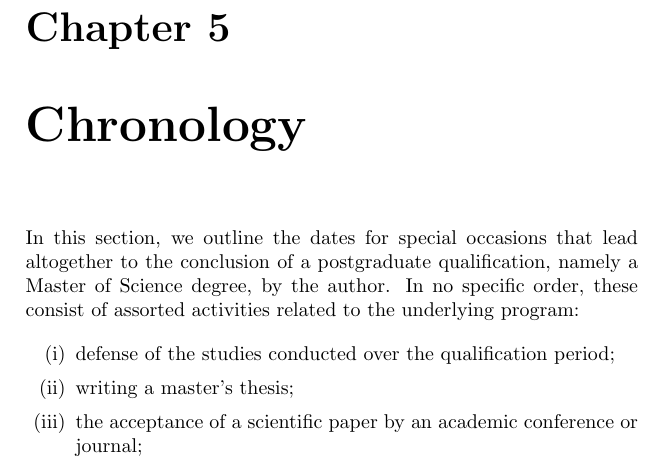
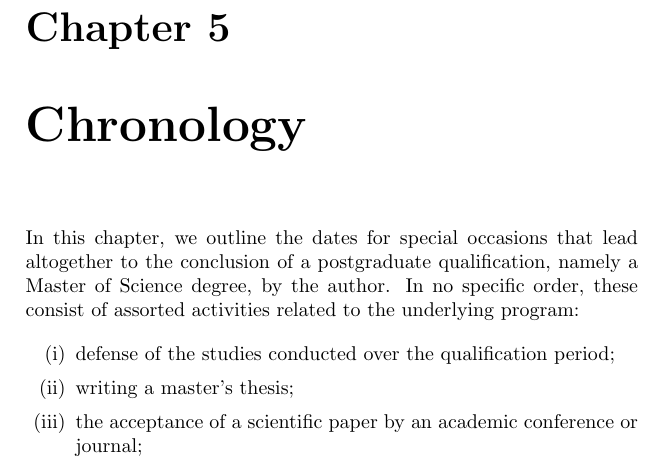
Before and after one commit to zambonin/msc, a LaTeX thesis (main.tex): part of page 6 of 7, cut so that both start at the same text. Compiled offline with pdfLaTeX.

Commit message:
overleaf_to_git: update main.tex from r488 to r490

```diff
--- a/main.tex
+++ b/main.tex
@@ -46,7 +46,7 @@
 
 \chapter{Chronology}
 
-In this section, we outline the dates for special occasions that lead altogether to the conclusion of a postgraduate qualification, namely a Master of Science degree, by the author. In no specific order, these consist of assorted activities related to the underlying program:
+In this chapter, we outline the dates for special occasions that lead altogether to the conclusion of a postgraduate qualification, namely a Master of Science degree, by the author. In no specific order, these consist of assorted activities related to the underlying program:
 
 \begin{enumerate}[label=(\roman*)]
   \setlength\itemsep{1pt}
```
